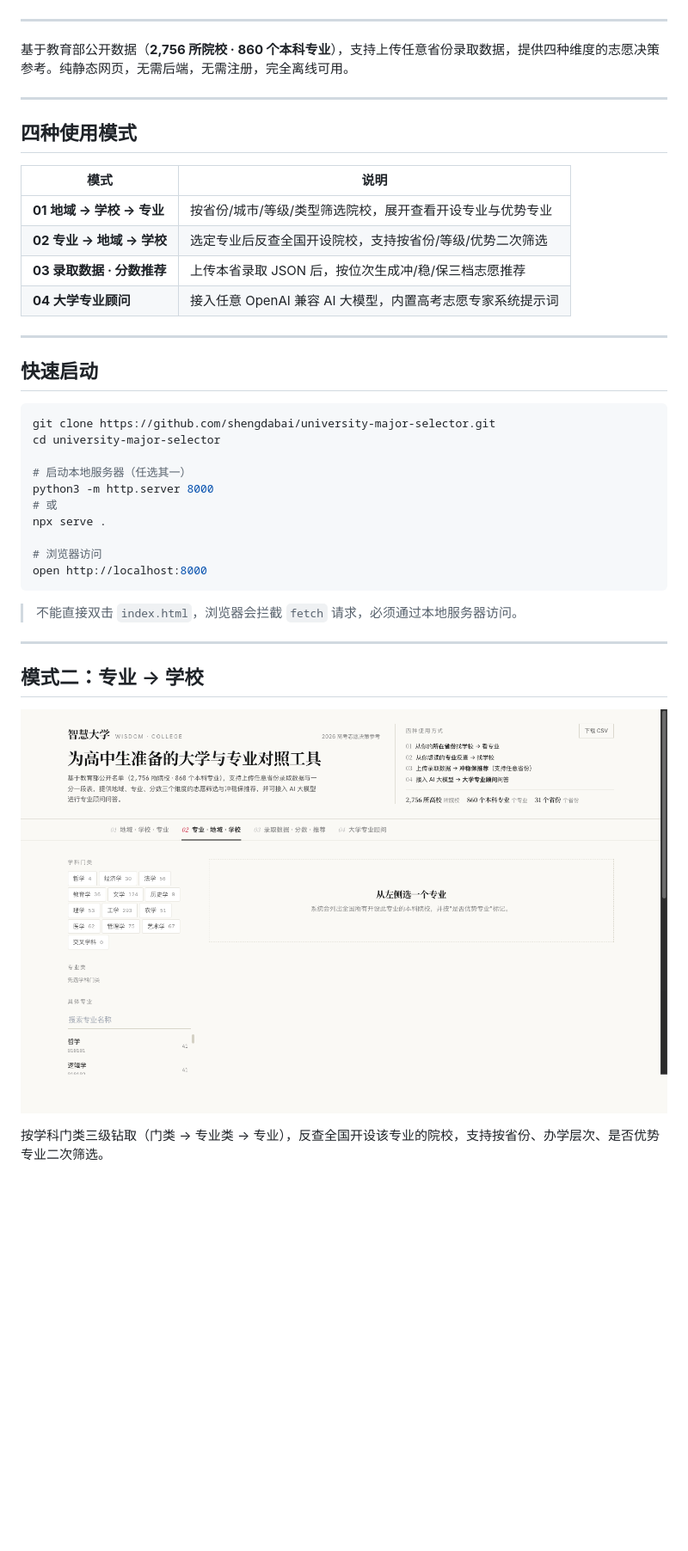
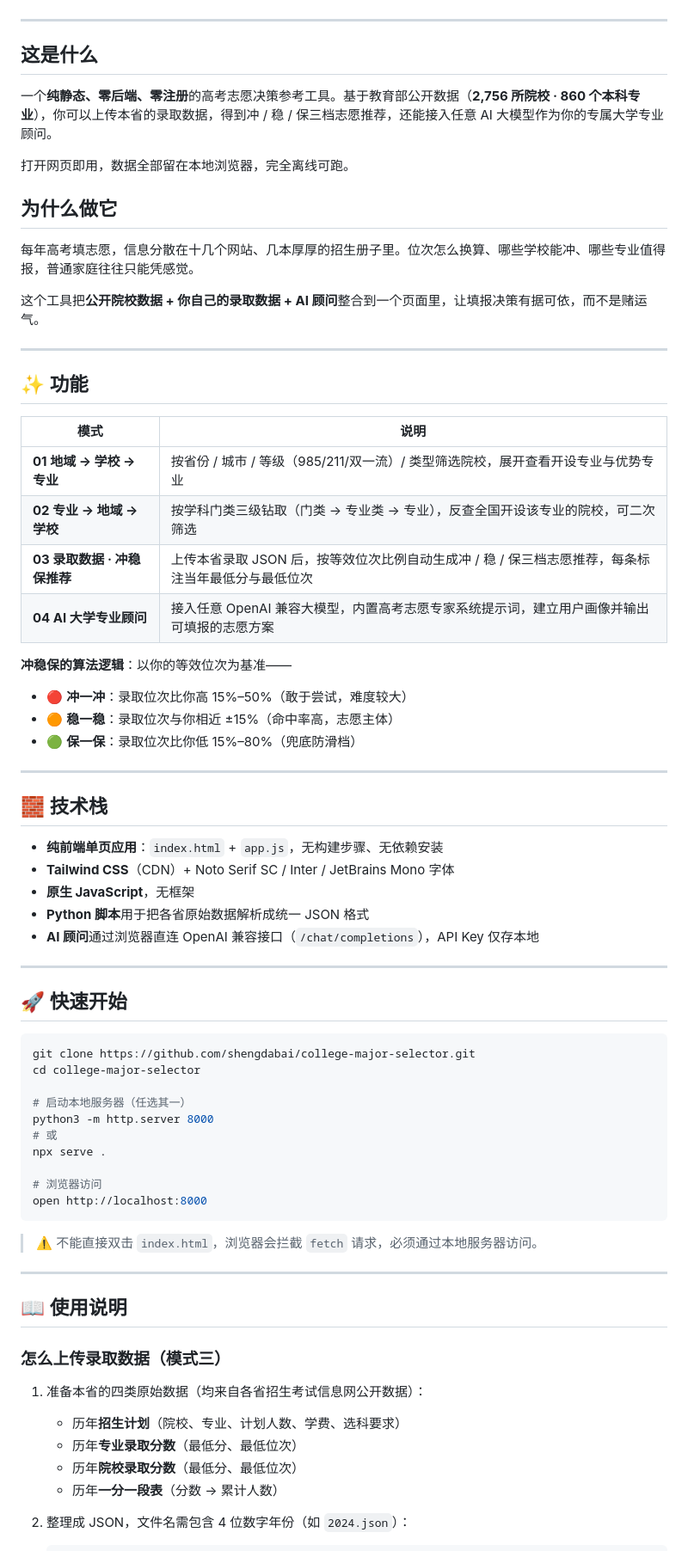
Before and after one commit to shengdabai/college-major-selector, a Markdown page: README.md, the part around one of its changes. Shown at 86% size. Rendered like a GitHub page; blank space fills up the shorter version.

Commit message:
docs: 优化 README — 定位、使用、连接

````diff
--- a/README.md
+++ b/README.md
@@ -8,26 +12,51 @@
 
 ---
 
-基于教育部公开数据（**2,756 所院校 · 860 个本科专业**），支持上传任意省份录取数据，提供四种维度的志愿决策参考。纯静态网页，无需后端，无需注册，完全离线可用。
+## 这是什么
+
+一个**纯静态、零后端、零注册**的高考志愿决策参考工具。基于教育部公开数据（**2,756 所院校 · 860 个本科专业**），你可以上传本省的录取数据，得到冲 / 稳 / 保三档志愿推荐，还能接入任意 AI 大模型作为你的专属大学专业顾问。
+
+打开网页即用，数据全部留在本地浏览器，完全离线可跑。
+
+## 为什么做它
+
+每年高考填志愿，信息分散在十几个网站、几本厚厚的招生册子里。位次怎么换算、哪些学校能冲、哪些专业值得报，普通家庭往往只能凭感觉。
+
+这个工具把**公开院校数据 + 你自己的录取数据 + AI 顾问**整合到一个页面里，让填报决策有据可依，而不是赌运气。
 
 ---
 
-## 四种使用模式
+## ✨ 功能
 
 | 模式 | 说明 |
 |------|------|
-| **01 地域 → 学校 → 专业** | 按省份/城市/等级/类型筛选院校，展开查看开设专业与优势专业 |
-| **02 专业 → 地域 → 学校** | 选定专业后反查全国开设院校，支持按省份/等级/优势二次筛选 |
-| **03 录取数据 · 分数推荐** | 上传本省录取 JSON 后，按位次生成冲/稳/保三档志愿推荐 |
-| **04 大学专业顾问** | 接入任意 OpenAI 兼容 AI 大模型，内置高考志愿专家系统提示词 |
+| **01 地域 → 学校 → 专业** | 按省份 / 城市 / 等级（985/211/双一流）/ 类型筛选院校，展开查看开设专业与优势专业 |
+| **02 专业 → 地域 → 学校** | 按学科门类三级钻取（门类 → 专业类 → 专业），反查全国开设该专业的院校，可二次筛选 |
+| **03 录取数据 · 冲稳保推荐** | 上传本省录取 JSON 后，按等效位次比例自动生成冲 / 稳 / 保三档志愿推荐，每条标注当年最低分与最低位次 |
+| **04 AI 大学专业顾问** | 接入任意 OpenAI 兼容大模型，内置高考志愿专家系统提示词，建立用户画像并输出可填报的志愿方案 |
+
+**冲稳保的算法逻辑**：以你的等效位次为基准——
+- 🔴 **冲一冲**：录取位次比你高 15%–50%（敢于尝试，难度较大）
+- 🟠 **稳一稳**：录取位次与你相近 ±15%（命中率高，志愿主体）
+- 🟢 **保一保**：录取位次比你低 15%–80%（兜底防滑档）
 
 ---
 
-## 快速启动
+## 🧱 技术栈
+
+- **纯前端单页应用**：`index.html` + `app.js`，无构建步骤、无依赖安装
+- **Tailwind CSS**（CDN）+ Noto Serif SC / Inter / JetBrains Mono 字体
+- **原生 JavaScript**，无框架
+- **Python 脚本**用于把各省原始数据解析成统一 JSON 格式
+- **AI 顾问**通过浏览器直连 OpenAI 兼容接口（`/chat/completions`），API Key 仅存本地
+
+---
+
+## 🚀 快速开始
 
 ```bash
-git clone https://github.com/shengdabai/university-major-selector.git
-cd university-major-selector
+git clone https://github.com/shengdabai/college-major-selector.git
+cd college-major-selector
 
 # 启动本地服务器（任选其一）
 python3 -m http.server 8000
@@ -38,13 +67,18 @@ npx serve .
 open http://localhost:8000
 ```
 
-> 不能直接双击 `index.html`，浏览器会拦截 `fetch` 请求，必须通过本地服务器访问。
+> ⚠️ 不能直接双击 `index.html`，浏览器会拦截 `fetch` 请求，必须通过本地服务器访问。
 
 ---
 
-## 模式二：专业 → 学校
+## 📖 使用说明
 
-![专业筛选](docs/screenshot-02-major.png)
+### 怎么上传录取数据（模式三）
 
-按学科门类三级钻取（门类 → 专业类 → 专业），反查全国开设该专业的院校，支持按省份、办学层次、是否优势专业二次筛选。
+1. 准备本省的四类原始数据（均来自各省招生考试信息网公开数据）：
+   - 历年**招生计划**（院校、专业、计划人数、学费、选科要求）
+   - 历年**专业录取分数**（最低分、最低位次）
+   - 历年**院校录取分数**（最低分、最低位次）
+   - 历年**一分一段表**（分数 → 累计人数）
+2. 整理成 JSON，文件名需包含 4 位数字年份（如 `2024.json`）：
 
````
Also changed, not shown: other parts of README.md (+46 -41 lines).
